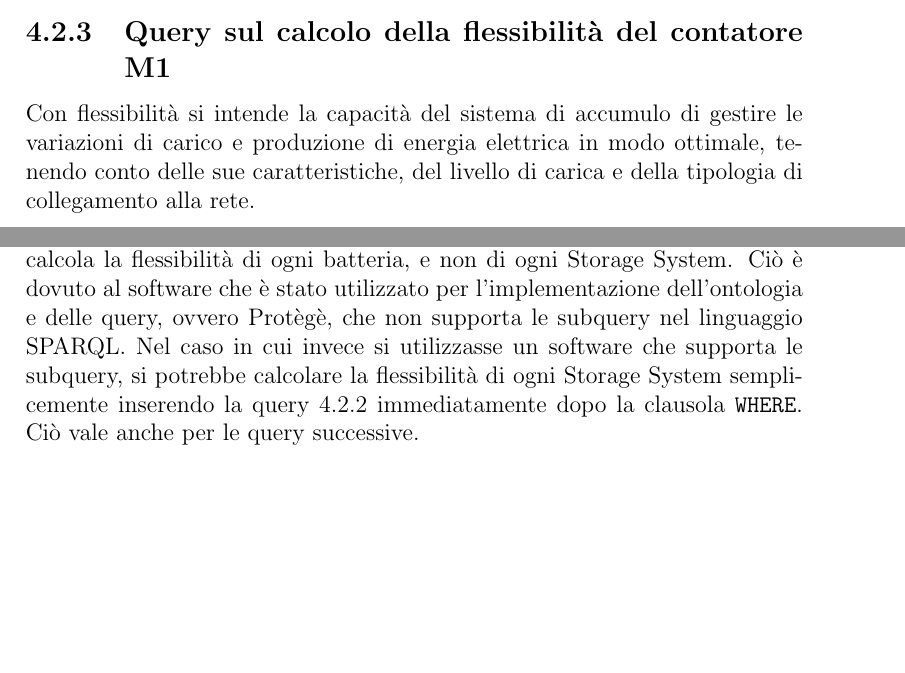
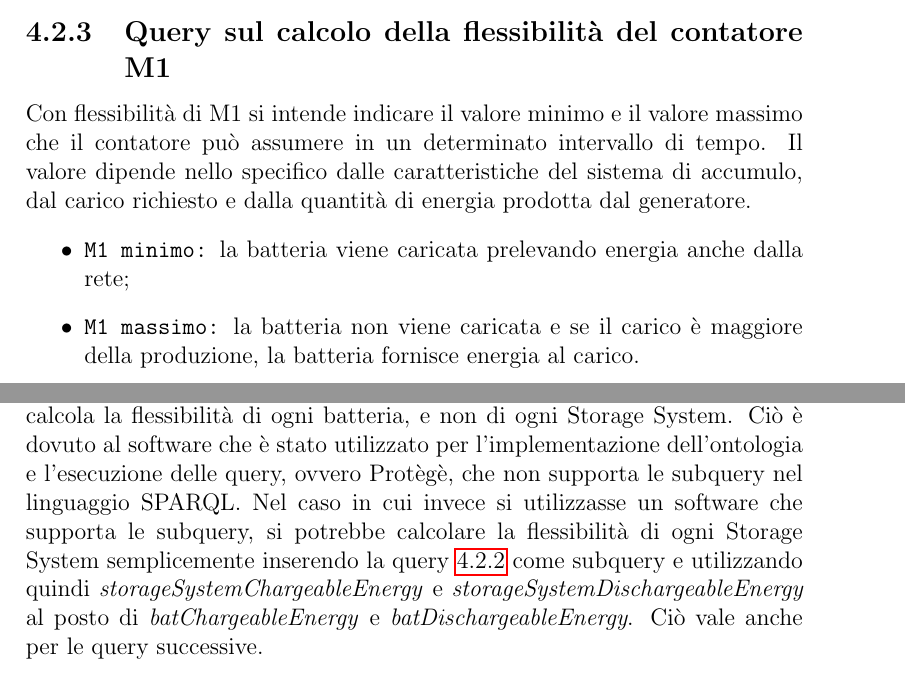
Before and after one commit to 19eddie/Prosumer, a LaTeX document (docs/report.tex, which reads docs/sections/sec04.tex): two parts of pages 24 and 25 of 31, joined at a grey line, cut so that both start at the same text, the shorter picture padded with empty space. Compiled offline with pdfLaTeX.

Commit message:
docs: better explanation of M1 flexibility query

```diff
--- a/docs/sections/sec04.tex
+++ b/docs/sections/sec04.tex
@@ -128,7 +128,12 @@ Dall'esecuzione della query otteniamo dunque la quantità di energia che ogni St
 
 \subsection{Query sul calcolo della flessibilità del contatore M1}
 
-Con flessibilità si intende la capacità del sistema di accumulo di gestire le variazioni di carico e produzione di energia elettrica in modo ottimale, tenendo conto delle sue caratteristiche, del livello di carica e della tipologia di collegamento alla rete.
+Con flessibilità di M1 si intende indicare il valore minimo e il valore massimo che il contatore può assumere in un determinato intervallo di tempo.
+Il valore dipende nello specifico dalle caratteristiche del sistema di accumulo, dal carico richiesto e dalla quantità di energia prodotta dal generatore.
+\begin{itemize}
+    \item \texttt{M1 minimo:} la batteria viene caricata prelevando energia anche dalla rete;
+    \item \texttt{M1 massimo:} la batteria non viene caricata e se il carico è maggiore della produzione, la batteria fornisce energia al carico.
+\end{itemize}
 
 \begin{figure}[H]
     \centering
@@ -140,9 +145,9 @@ Con flessibilità si intende la capacità del sistema di accumulo di gestire le
 La query utilizza i valori di energia potenzialmente assorbibile o fornibile calcolati con le regole SWRL precedentemente descritte.
 Si vuole notare che la query per come è presentata nel file \href{https://github.com/19eddie/SemanticWeb-Assignment02-03/blob/main/SPARQL%20flessibilit%C3%A0.txt}{SPARQL flessibilità.txt}
 purtroppo calcola la flessibilità di ogni batteria, e non di ogni Storage System.
-Ciò è dovuto al software che è stato utilizzato per l'implementazione dell'ontologia e delle query, ovvero Protègè,
+Ciò è dovuto al software che è stato utilizzato per l'implementazione dell'ontologia e l'esecuzione delle query, ovvero Protègè,
 che non supporta le subquery nel linguaggio SPARQL.
-Nel caso in cui invece si utilizzasse un software che supporta le subquery, si potrebbe calcolare la flessibilità di ogni Storage System semplicemente inserendo la query \ref*{subquery} immediatamente dopo la clausola \texttt{WHERE}.
+Nel caso in cui invece si utilizzasse un software che supporta le subquery, si potrebbe calcolare la flessibilità di ogni Storage System semplicemente inserendo la query \ref{subquery} come subquery e utilizzando quindi \textit{storageSystemChargeableEnergy} e \textit{storageSystemDischargeableEnergy} al posto di \textit{batChargeableEnergy} e \textit{batDischargeableEnergy}.
 Ciò vale anche per le query successive.
 
 \begin{figure}[H]
```
